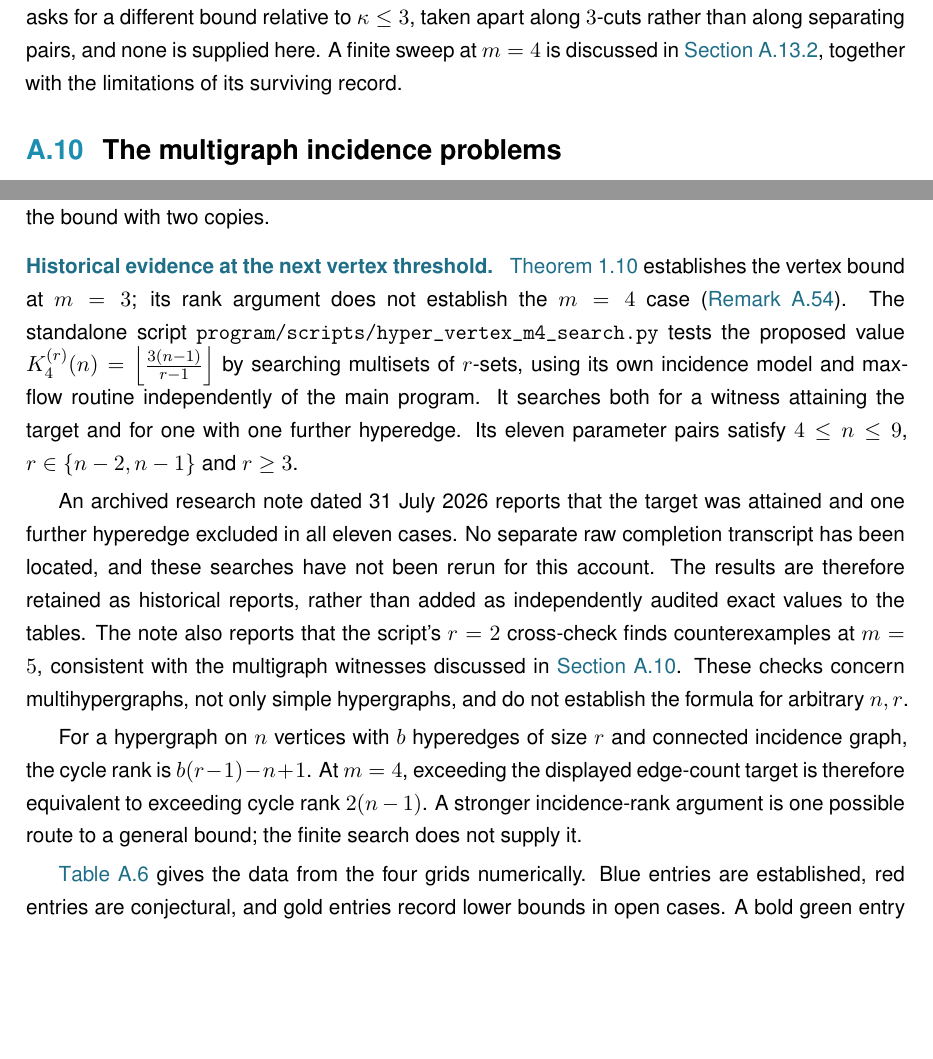
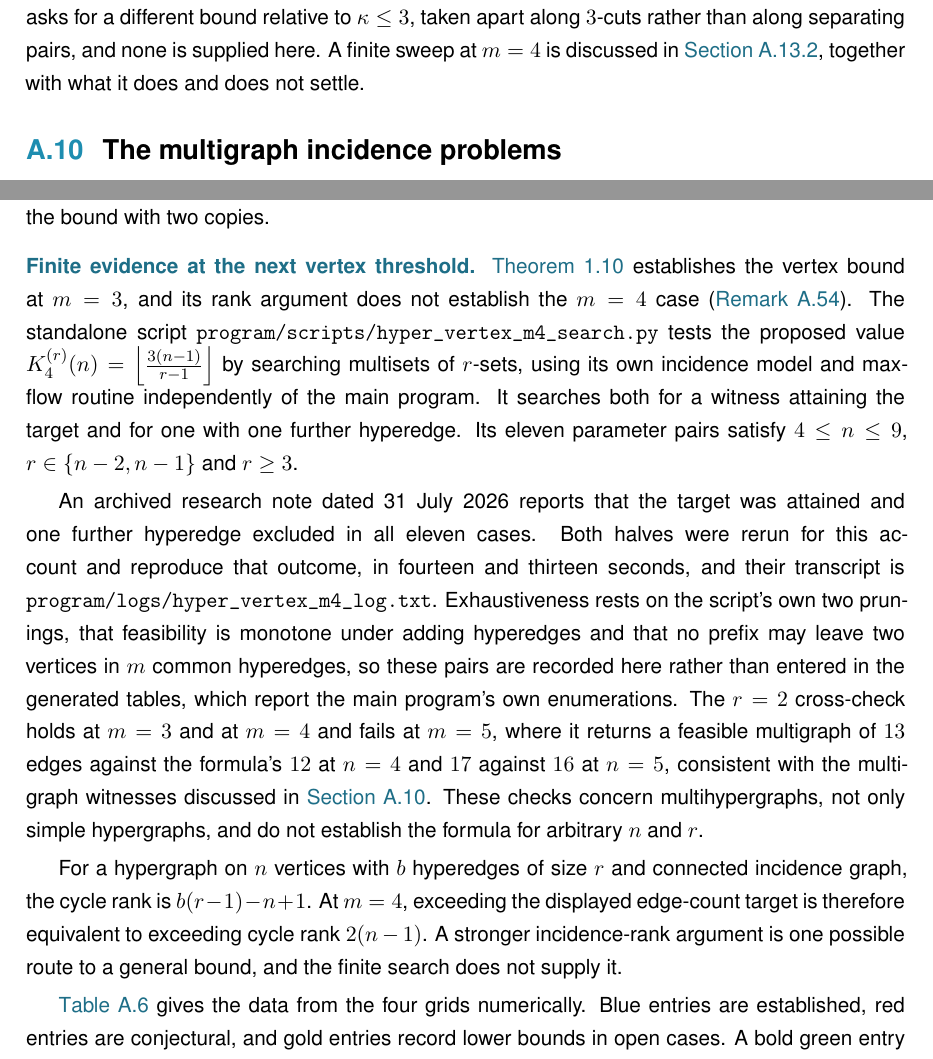
Before and after one commit to louisvandenbruwaene/thesis, a LaTeX thesis (main.tex, which reads chapters/app_proofs.tex): two parts of pages 87 and 118 of 127, joined at a grey line, cut so that both start at the same text, the shorter picture padded with empty space. The pictures show the PDF file main.pdf that the author committed with the source.

Commit message:
Record the m=4 sweep's rerun instead of hedging on it
The account said the searches had not been rerun and that no completion
transcript had been located. Both halves were rerun before that text was
written, and again here with the output captured: the m=4 sweep reproduces all
eleven pairs, target attained and target+1 infeasible in every one, and the
r=2 cross-check holds at m=3 and m=4 and fails at m=5, returning 13 edges
against the formula's 12 at n=4 and 17 against 16 at n=5. The transcript is
program/logs/hyper_vertex_m4_log.txt, alongside the other standalone script
logs. Each half takes about a quarter of a minute, so the record does not
depend on the archived note any more.

What stays qualified is exhaustiveness, which rests on the script's own two
prunings rather than on a separate audit, so the eleven pairs are reported in
the audit prose rather than entered in the generated tables.

The multihypergraph vertex slide keeps its own twelve-copy witness sentence,
which the previous edit dropped, and states the sweep's result rather than the
absence of a transcript.

Also removes three semicolons from the new prose, which the surrounding text
does not use.

Co-Authored-By: Claude Opus 5 <noreply@anthropic.com>
Claude-Session: https://claude.ai/code/session_017YnSgBMjJKvBkiqJHMFvap

```diff
--- a/chapters/app_proofs.tex
+++ b/chapters/app_proofs.tex
@@ -1661,7 +1661,7 @@ against $|X| - 1 = 1$. For $m = 4$ the analogous question asks for a different
 bound relative to $\kap \le 3$, taken apart along $3$-cuts rather than along
 separating pairs, and none is supplied here.
 A finite sweep at $m=4$ is discussed in \Cref{sec:variant-grids}, together
-with the limitations of its surviving record.
+with what it does and does not settle.
 \end{remark}
 
 \section{The multigraph incidence problems}\label{sec:multi-vertex}
@@ -2743,8 +2743,8 @@ It supplies the exhaustive computation the branch and bound could not, so the va
 The smallest analogous gap occurs at $n=r=m=3$.
 A simple hypergraph then has one hyperedge, while a multihypergraph attains the bound with two copies.
 
-\paragraph{Historical evidence at the next vertex threshold.}
-\Cref{thm:hyper-vertex-m3} establishes the vertex bound at $m=3$; its rank
+\paragraph{Finite evidence at the next vertex threshold.}
+\Cref{thm:hyper-vertex-m3} establishes the vertex bound at $m=3$, and its rank
 argument does not establish the $m=4$ case
 (\Cref{rem:hyper-vertex-m3-scope}). The standalone script
 \code{program/scripts/hyper\_vertex\_m4\_search.py} tests the proposed value
@@ -2755,20 +2755,25 @@ with one further hyperedge. Its eleven parameter pairs satisfy
 $4\le n\le9$, $r\in\{n-2,n-1\}$ and $r\ge3$.
 
 An archived research note dated 31 July 2026 reports that the target was
-attained and one further hyperedge excluded in all eleven cases. No separate
-raw completion transcript has been located, and these searches have not
-been rerun for this account. The results are therefore retained as historical
-reports, rather than added as independently audited exact values to the
-tables. The note also reports that the script's $r=2$ cross-check finds
-counterexamples at $m=5$, consistent with the multigraph witnesses discussed
-in \Cref{sec:multi-vertex}. These checks concern multihypergraphs, not only
-simple hypergraphs, and do not establish the formula for arbitrary $n,r$.
+attained and one further hyperedge excluded in all eleven cases. Both halves
+were rerun for this account and reproduce that outcome, in fourteen and
+thirteen seconds, and their transcript is
+\code{program/logs/hyper\_vertex\_m4\_log.txt}. Exhaustiveness rests on the
+script's own two prunings, that feasibility is monotone under adding hyperedges
+and that no prefix may leave two vertices in $m$ common hyperedges, so these
+pairs are recorded here rather than entered in the generated tables, which
+report the main program's own enumerations. The $r=2$ cross-check holds at
+$m=3$ and at $m=4$ and fails at $m=5$, where it returns a feasible multigraph
+of $13$ edges against the formula's $12$ at $n=4$ and $17$ against $16$ at
+$n=5$, consistent with the multigraph witnesses discussed in
+\Cref{sec:multi-vertex}. These checks concern multihypergraphs, not only simple
+hypergraphs, and do not establish the formula for arbitrary $n$ and $r$.
 
 For a hypergraph on $n$ vertices with $b$ hyperedges of size $r$ and connected
 incidence graph, the cycle rank is $b(r-1)-n+1$. At $m=4$, exceeding the
 displayed edge-count target is therefore equivalent to exceeding cycle rank
 $2(n-1)$. A stronger incidence-rank argument is one possible route to a
-general bound; the finite search does not supply it.
+general bound, and the finite search does not supply it.
 
 \Cref{tab:variant-values} gives the data from the four grids numerically.
 Blue entries are established, red entries are conjectural, and gold entries record lower bounds in open cases.
```
Also changed, not shown: chapters/ch3_synthesis.tex (+2 -2 lines), slides/seminarie/seminarie.tex (+4 -3 lines), main.pdf, slides/seminarie/seminarie.pdf.
